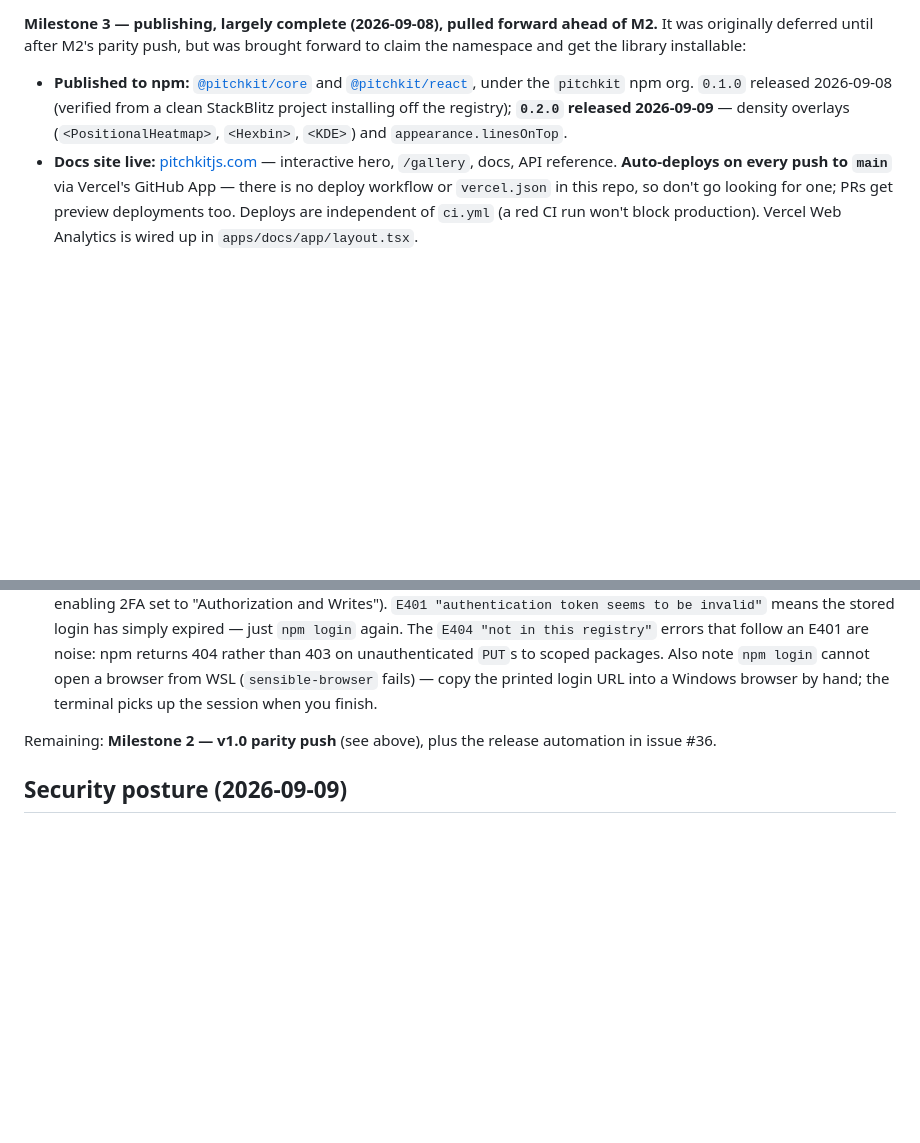
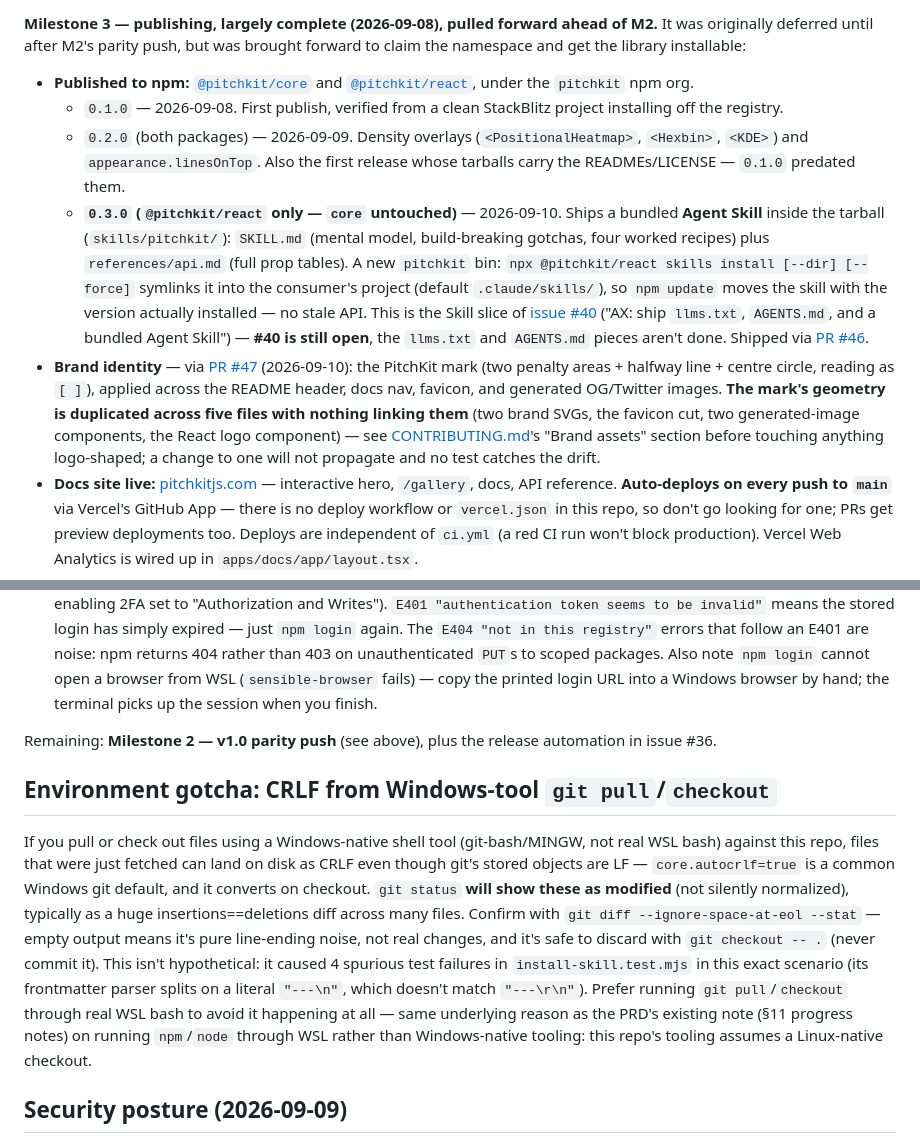
Before and after one commit to yribeiro/pitchkit, a Markdown page: CLAUDE.md, 2 parts joined by grey strips. Rendered like a GitHub page; blank space fills up the shorter version.

```diff
--- a/CLAUDE.md
+++ b/CLAUDE.md
@@ -71,9 +71,30 @@ namespace and get the library installable:
 
 - **Published to npm:** [`@pitchkit/core`](https://www.npmjs.com/package/@pitchkit/core)
   and [`@pitchkit/react`](https://www.npmjs.com/package/@pitchkit/react), under the
-  `pitchkit` npm org. `0.1.0` released 2026-09-08 (verified from a clean StackBlitz project
-  installing off the registry); **`0.2.0` released 2026-09-09** — density overlays
-  (`<PositionalHeatmap>`, `<Hexbin>`, `<KDE>`) and `appearance.linesOnTop`.
+  `pitchkit` npm org.
+  - `0.1.0` — 2026-09-08. First publish, verified from a clean StackBlitz project installing
+    off the registry.
+  - `0.2.0` (both packages) — 2026-09-09. Density overlays (`<PositionalHeatmap>`,
+    `<Hexbin>`, `<KDE>`) and `appearance.linesOnTop`. Also the first release whose tarballs
+    carry the READMEs/LICENSE — `0.1.0` predated them.
+  - **`0.3.0` (`@pitchkit/react` only — `core` untouched)** — 2026-09-10. Ships a bundled
+    **Agent Skill** inside the tarball (`skills/pitchkit/`): `SKILL.md` (mental model,
+    build-breaking gotchas, four worked recipes) plus `references/api.md` (full prop
+    tables). A new `pitchkit` bin: `npx @pitchkit/react skills install [--dir] [--force]`
+    symlinks it into the consumer's project (default `.claude/skills/`), so `npm update`
+    moves the skill with the version actually installed — no stale API. This is the Skill
+    slice of [issue #40](https://github.com/yribeiro/pitchkit/issues/40) ("AX: ship
+    `llms.txt`, `AGENTS.md`, and a bundled Agent Skill") — **#40 is still open**, the
+    `llms.txt` and `AGENTS.md` pieces aren't done. Shipped via
+    [PR #46](https://github.com/yribeiro/pitchkit/pull/46).
+- **Brand identity** — via [PR #47](https://github.com/yribeiro/pitchkit/pull/47)
+  (2026-09-10): the PitchKit mark (two penalty areas + halfway line + centre circle,
+  reading as `[ ]`), applied across the README header, docs nav, favicon, and generated
+  OG/Twitter images. **The mark's geometry is duplicated across five files with nothing
+  linking them** (two brand SVGs, the favicon cut, two generated-image components, the
+  React logo component) — see [CONTRIBUTING.md](./CONTRIBUTING.md)'s "Brand assets"
+  section before touching anything logo-shaped; a change to one will not propagate and no
+  test catches the drift.
 - **Docs site live:** [pitchkitjs.com](https://pitchkitjs.com) — interactive hero, `/gallery`,
   docs, API reference. **Auto-deploys on every push to `main`** via Vercel's GitHub App —
   there is no deploy workflow or `vercel.json` in this repo, so don't go looking for one; PRs
@@ -101,6 +122,22 @@ namespace and get the library installable:
 Remaining: **Milestone 2 — v1.0 parity push** (see above), plus the release automation in
 issue #36.
 
+## Environment gotcha: CRLF from Windows-tool `git pull`/`checkout`
+
+If you pull or check out files using a Windows-native shell tool (git-bash/MINGW, not real
+WSL bash) against this repo, files that were just fetched can land on disk as CRLF even
+though git's stored objects are LF — `core.autocrlf=true` is a common Windows git default,
+and it converts on checkout. `git status` **will show these as modified** (not silently
+normalized), typically as a huge insertions==deletions diff across many files. Confirm with
+`git diff --ignore-space-at-eol --stat` — empty output means it's pure line-ending noise, not
+real changes, and it's safe to discard with `git checkout -- .` (never commit it). This isn't
+hypothetical: it caused 4 spurious test failures in `install-skill.test.mjs` in this exact
+scenario (its frontmatter parser splits on a literal `"---\n"`, which doesn't match
+`"---\r\n"`). Prefer running `git pull`/`checkout` through real WSL bash to avoid it happening at all —
+same underlying reason as the PRD's existing note (§11 progress notes) on running
+`npm`/`node` through WSL rather than Windows-native tooling: this repo's tooling assumes a
+Linux-native checkout.
+
 ## Security posture (2026-09-09)
 
 37 open Dependabot alerts (2 critical, 22 high) and 7 open Dependabot PRs — but scope matters
```
Also changed, not shown: docs/PRD.md (+33 -5 lines).
